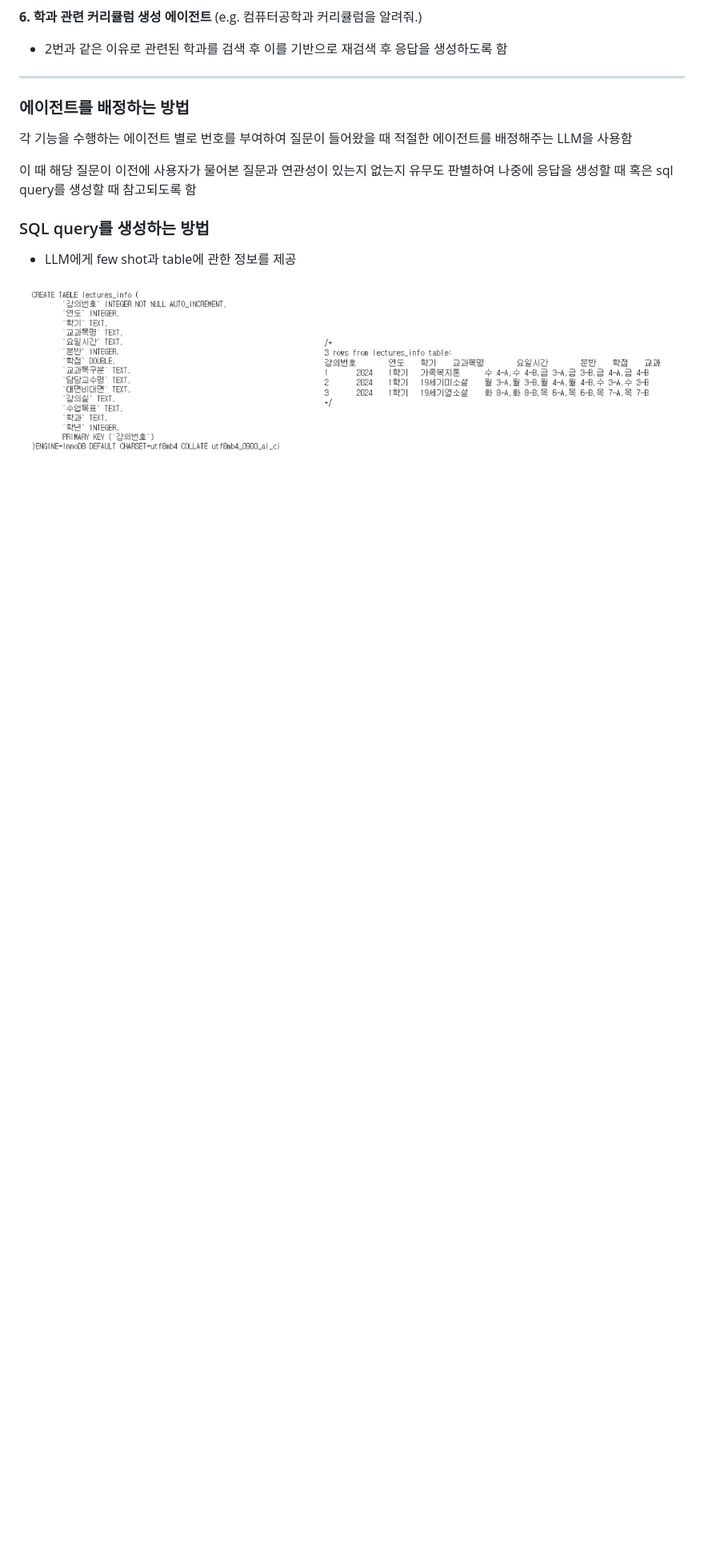
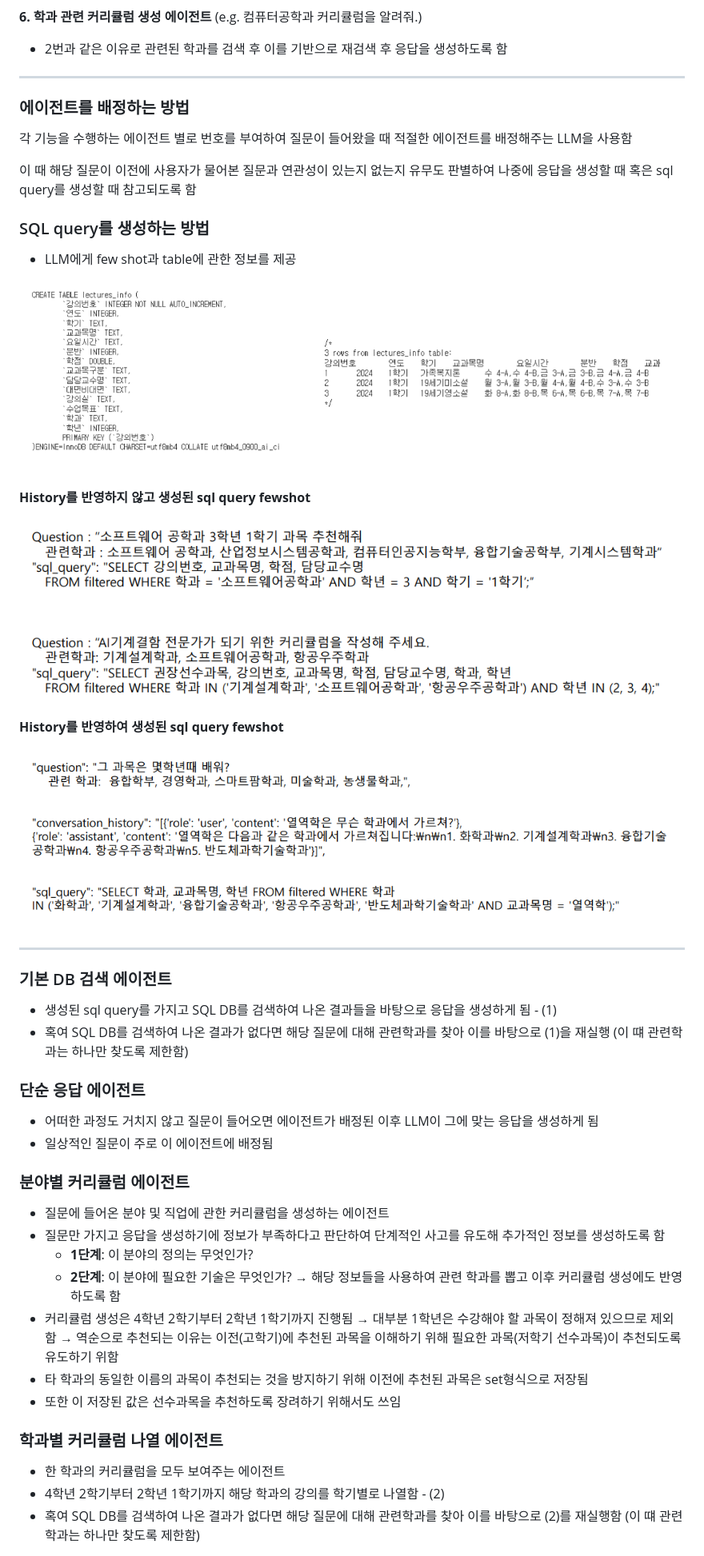
Before and after one commit to 5j1n/AI-mentor, a Markdown page: README.md, the part around one of its changes. Shown at 80% size. Rendered like a GitHub page; blank space fills up the shorter version.

```diff
--- a/README.md
+++ b/README.md
@@ -71,3 +75,40 @@
 <div align="center">
   <img src="./image/sql_query.png" alt="sql query 처리" />
 </div>
+
+**History를 반영하지 않고 생성된 sql query fewshot**
+<div align="center">
+  <img src="./image/no_history_fewshot.png" alt="History를 반영하지 않는 sql query fewshot" />
+</div>
+
+**History를 반영하여 생성된 sql query fewshot**
+<div align="center">
+  <img src="./image/history_few_shot.png" alt="History를 반영하여 생성된 sql query fewshot" />
+</div>
+
+---
+
+### 기본 DB 검색 에이전트
+- 생성된 sql query를 가지고 SQL DB를 검색하여 나온 결과들을 바탕으로 응답을 생성하게 됨 - (1)
+- 혹여 SQL DB를 검색하여 나온 결과가 없다면 해당 질문에 대해 관련학과를 찾아 이를 바탕으로 (1)을 재실행 (이 떄 관련학과는 하나만 찾도록 제한함)
+
+### 단순 응답 에이전트
+- 어떠한 과정도 거치지 않고 질문이 들어오면 에이전트가 배정된 이후 LLM이 그에 맞는 응답을 생성하게 됨
+- 일상적인 질문이 주로 이 에이전트에 배정됨
+
+### 분야별 커리큘럼 에이전트
+- 질문에 들어온 분야 및 직업에 관한 커리큘럼을 생성하는 에이전트
+- 질문만 가지고 응답을 생성하기에 정보가 부족하다고 판단하여 단계적인 사고를 유도해 추가적인 정보를 생성하도록 함
+  - **1단계**: 이 분야의 정의는 무엇인가?
+  - **2단계**: 이 분야에 필요한 기술은 무엇인가?
+  → 해당 정보들을 사용하여 관련 학과를 뽑고 이후 커리큘럼 생성에도 반영하도록 함
+- 커리큘럼 생성은 4학년 2학기부터 2학년 1학기까지 진행됨
+    → 대부분 1학년은 수강해야 할 과목이 정해져 있으므로 제외함
+    → 역순으로 추천되는 이유는 이전(고학기)에 추천된 과목을 이해하기 위해 필요한 과목(저학기 선수과목)이 추천되도록 유도하기 위함
+- 타 학과의 동일한 이름의 과목이 추천되는 것을 방지하기 위해 이전에 추천된 과목은 set형식으로 저장됨
+- 또한 이 저장된 값은 선수과목을 추천하도록 장려하기 위해서도 쓰임
+
+### 학과별 커리큘럼 나열 에이전트
+- 한 학과의 커리큘럼을 모두 보여주는 에이전트
+- 4학년 2학기부터 2학년 1학기까지 해당 학과의 강의를 학기별로 나열함 - (2)
+- 혹여 SQL DB를 검색하여 나온 결과가 없다면 해당 질문에 대해 관련학과를 찾아 이를 바탕으로 (2)를 재실행함 (이 떄 관련학과는 하나만 찾도록 제한함)
```
Also changed, not shown: other parts of README.md (+4 -0 lines).
